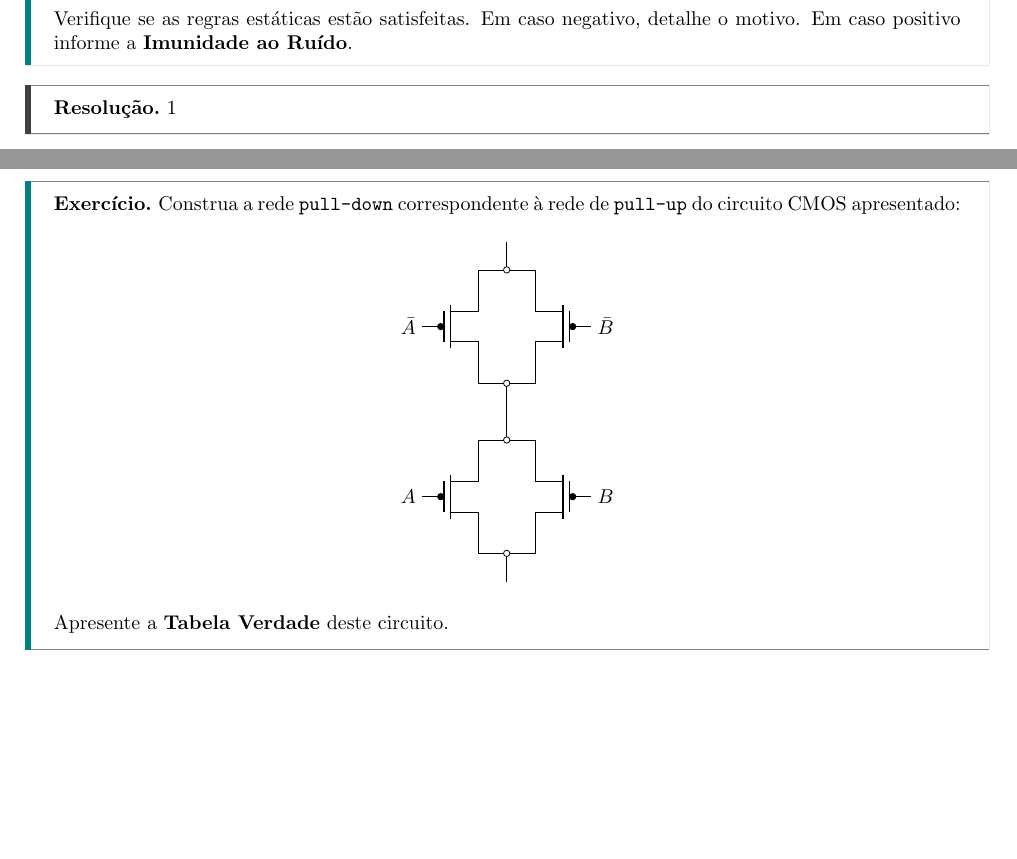
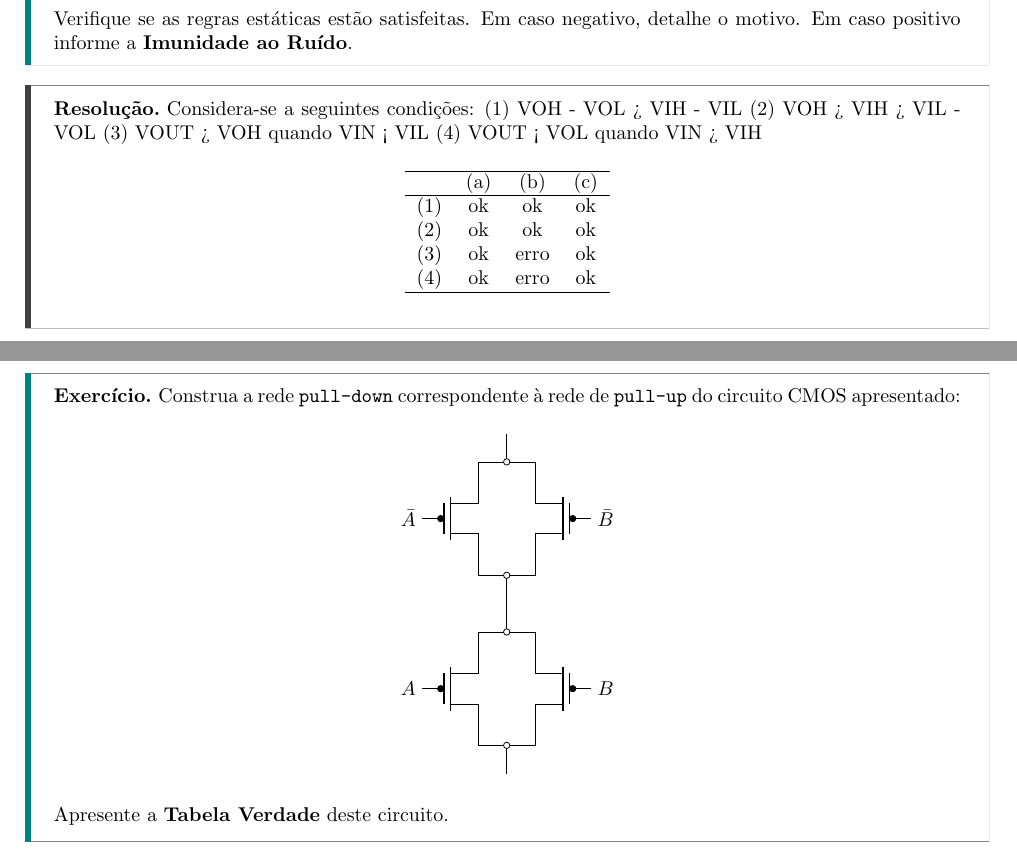
Before and after one commit to tr0fin0/classes_unicamp, a LaTeX document (es572/es572_ex02.tex): two parts of pages 4 and 5 of 8, joined at a grey line, cut so that both start at the same text, the shorter picture padded with empty space. Compiled offline with pdfLaTeX.

Commit message:
:poop: add resolution 3

```diff
--- a/es572/es572_ex02.tex
+++ b/es572/es572_ex02.tex
@@ -102,7 +102,21 @@
             \end{exercise}
 
             \begin{resolution}
-                1
+                Considera-se a seguintes condições:
+                    (1) VOH - VOL > VIH - VIL
+                    (2) VOH > VIH > VIL - VOL
+                    (3) VOUT > VOH quando VIN < VIL
+                    (4) VOUT < VOL quando VIN > VIH
+                \begin{table}[H]
+                    \centering
+                    \begin{tabular}[]{l ccc}\hline
+                            & (a) & (b)  & (c)\\\hline
+                        (1) & ok  & ok   & ok\\
+                        (2) & ok  & ok   & ok\\
+                        (3) & ok  & erro & ok\\
+                        (4) & ok  & erro & ok\\\hline
+                    \end{tabular}
+                \end{table}
             \end{resolution}
 
 \newpage
```
